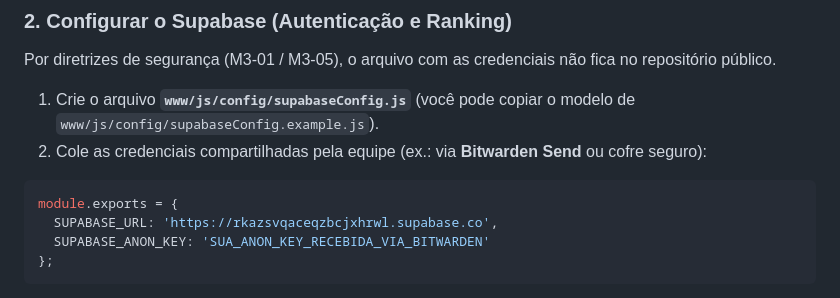
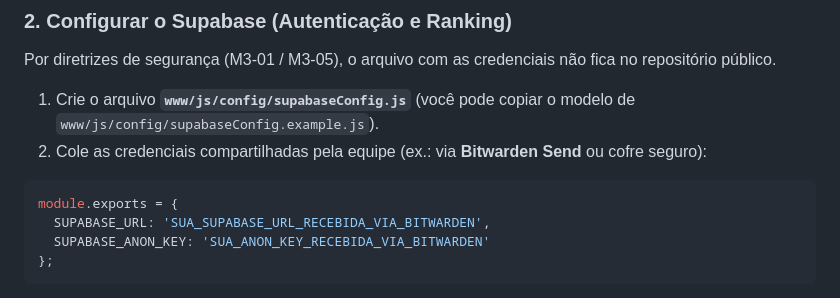
Before and after one commit to Pedro-Martins-Nascimento/math2028, a Markdown page: README.md, the part around the change. Drawn GitHub-style.

Commit message:
docs(readme): ocultar url do supabase usando placeholders genericos

````diff
--- a/README.md
+++ b/README.md
@@ -34,7 +34,7 @@ Por diretrizes de segurança (M3-01 / M3-05), o arquivo com as credenciais não
 2. Cole as credenciais compartilhadas pela equipe (ex.: via **Bitwarden Send** ou cofre seguro):
 ```javascript
 module.exports = {
-  SUPABASE_URL: 'https://rkazsvqaceqzbcjxhrwl.supabase.co',
+  SUPABASE_URL: 'SUA_SUPABASE_URL_RECEBIDA_VIA_BITWARDEN',
   SUPABASE_ANON_KEY: 'SUA_ANON_KEY_RECEBIDA_VIA_BITWARDEN'
 };
 ```
````
